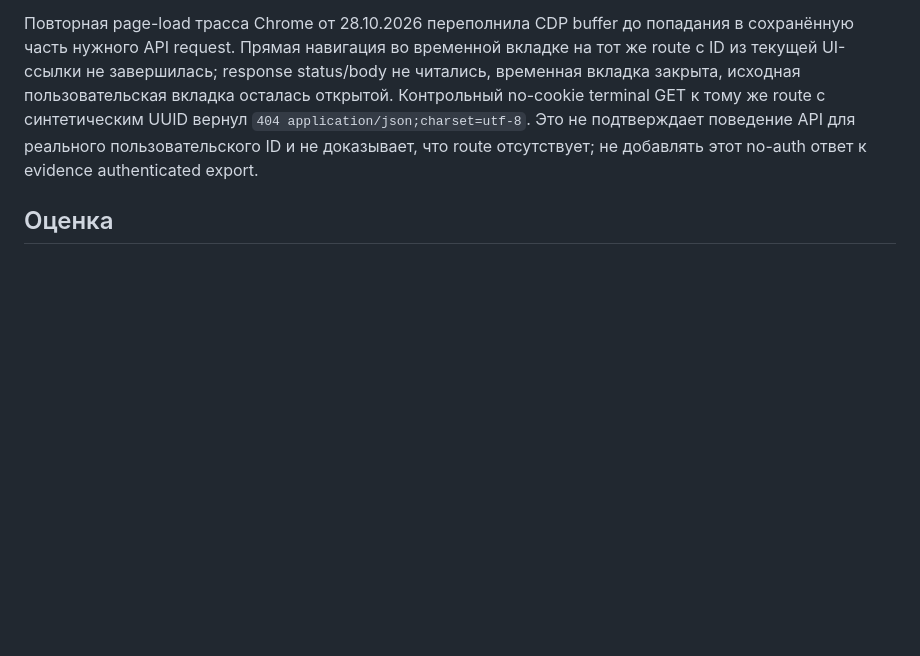
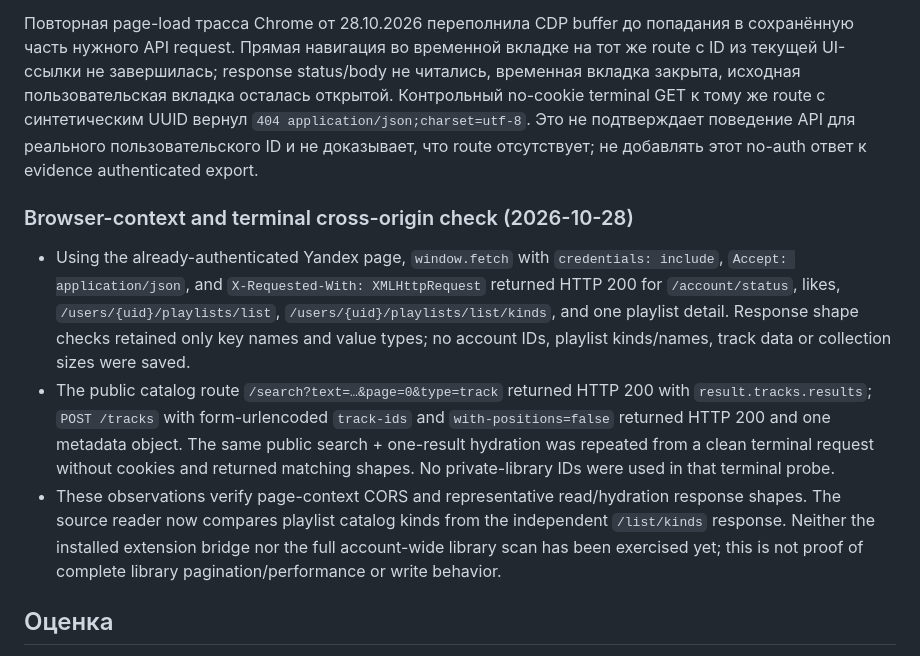
Before and after one commit to Basil-AS/music_importer, a Markdown page: docs/providers/yandex-music.md, the part around the change. Drawn GitHub-style; blank space fills up the shorter version.

```diff
--- a/docs/providers/yandex-music.md
+++ b/docs/providers/yandex-music.md
@@ -201,6 +201,12 @@ Apple API-вариант проверяет `GET /v1/me/library/songs?limit=1`,
 
 Повторная page-load трасса Chrome от 28.10.2026 переполнила CDP buffer до попадания в сохранённую часть нужного API request. Прямая навигация во временной вкладке на тот же route с ID из текущей UI-ссылки не завершилась; response status/body не читались, временная вкладка закрыта, исходная пользовательская вкладка осталась открытой. Контрольный no-cookie terminal GET к тому же route с синтетическим UUID вернул `404 application/json;charset=utf-8`. Это не подтверждает поведение API для реального пользовательского ID и не доказывает, что route отсутствует; не добавлять этот no-auth ответ к evidence authenticated export.
 
+### Browser-context and terminal cross-origin check (2026-10-28)
+
+- Using the already-authenticated Yandex page, `window.fetch` with `credentials: include`, `Accept: application/json`, and `X-Requested-With: XMLHttpRequest` returned HTTP 200 for `/account/status`, likes, `/users/{uid}/playlists/list`, `/users/{uid}/playlists/list/kinds`, and one playlist detail. Response shape checks retained only key names and value types; no account IDs, playlist kinds/names, track data or collection sizes were saved.
+- The public catalog route `/search?text=…&page=0&type=track` returned HTTP 200 with `result.tracks.results`; `POST /tracks` with form-urlencoded `track-ids` and `with-positions=false` returned HTTP 200 and one metadata object. The same public search + one-result hydration was repeated from a clean terminal request without cookies and returned matching shapes. No private-library IDs were used in that terminal probe.
+- These observations verify page-context CORS and representative read/hydration response shapes. The source reader now compares playlist catalog kinds from the independent `/list/kinds` response. Neither the installed extension bridge nor the full account-wide library scan has been exercised yet; this is not proof of complete library pagination/performance or write behavior.
+
 ## Оценка
 
 Подходит как источник лайков для локального прототипа и для дальнейшей поддержки. Риски: нестабильный контракт, зависимость от OAuth credentials стороннего клиента, разная доступность по аккаунтам, и лицензия LGPL-3.0 при возможном включении библиотеки в проект. Для MVP лучше начать read-only экспорт, сохранить полный каталог, затем отдельно проверить изменение лайка на собственном аккаунте.
```
Also changed, not shown: docs/RESEARCH.md (+2 -2 lines), docs/TRANSFER_CAPABILITY_MATRIX.md (+1 -1 lines).
